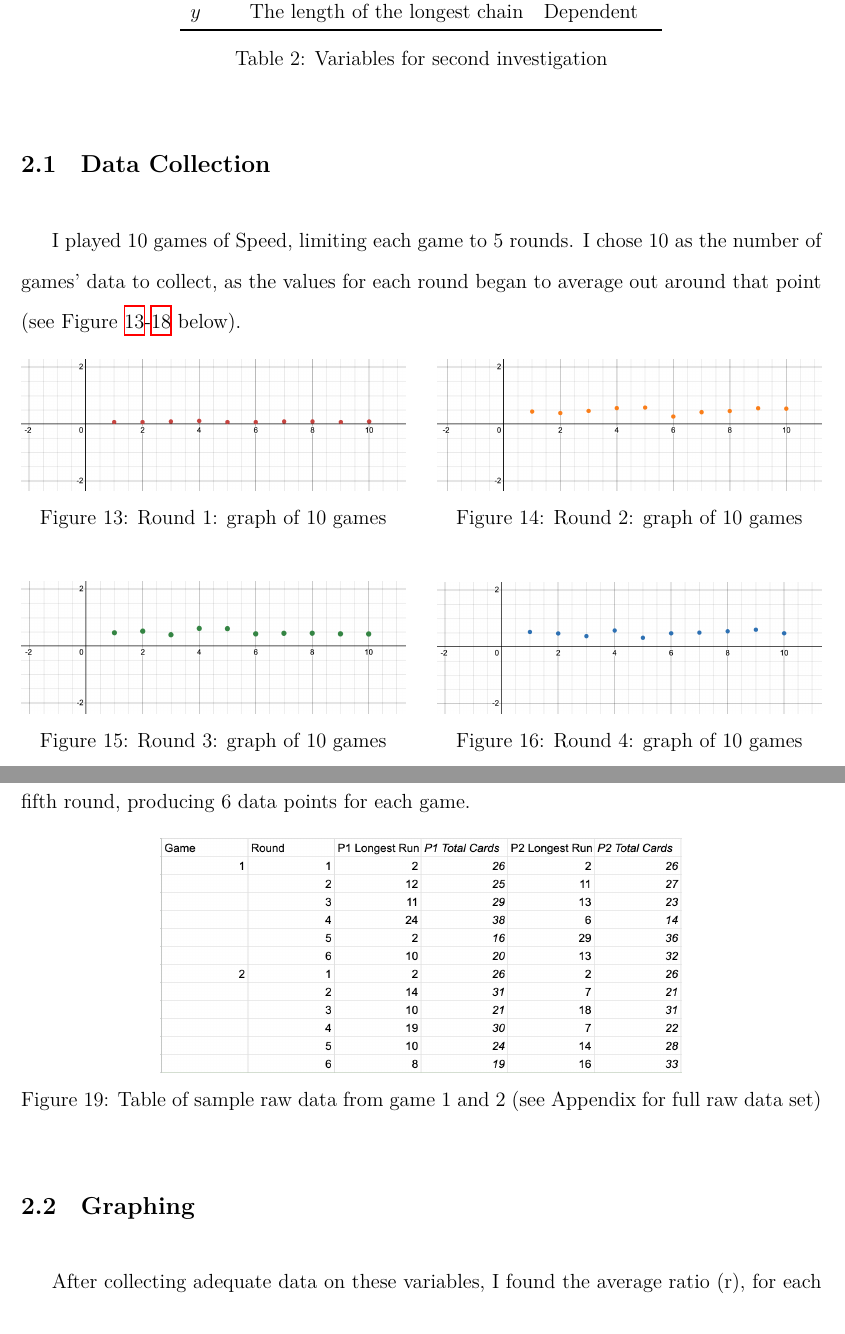
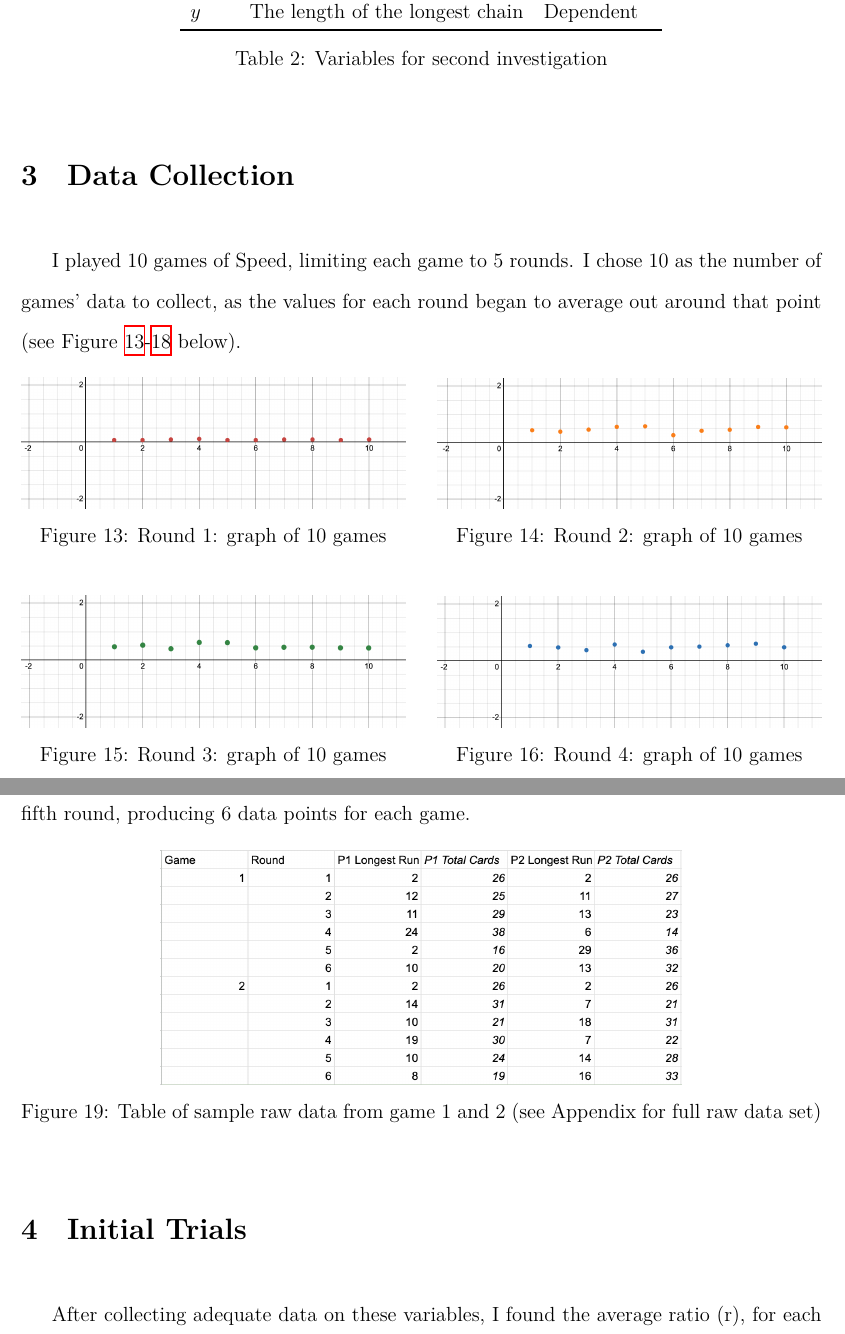
Before and after one commit to loladunton/lola_math_ia, a LaTeX document (ia_main.tex, which reads modelling.tex): two parts of pages 8 and 9 of 14, joined at a grey line, cut so that both start at the same text. Compiled offline with XeLaTeX.

Commit message:
Auto-commit: changes detected at 2026-11-17 18:57:50

```diff
--- a/modelling.tex
+++ b/modelling.tex
@@ -56,7 +56,7 @@ $y$ & The length of the longest chain & Dependent \\
 \end{table}
 
 
-\subsection{Data Collection}
+\section{Data Collection}
 
 I played 10 games of Speed, limiting each game to 5 rounds. I chose 10 as the number of games' data to collect, as the values for each round began to average out around that point (see Figure \ref{fig:10rounds1}-\ref{fig:10rounds6} below).
 
@@ -117,7 +117,7 @@ I took count of the $c$-value (see Definitions) before each round, and once afte
 	\label{fig:sampleRawData}
 \end{figure}
 
-\subsection{Graphing}
+\section{Initial Trials}
 
 After collecting adequate data on these variables, I found the average ratio (r), for each round from 0-5, for each player individually (r1 and r2), and then found the average between those, which presented the data set:
 
```
